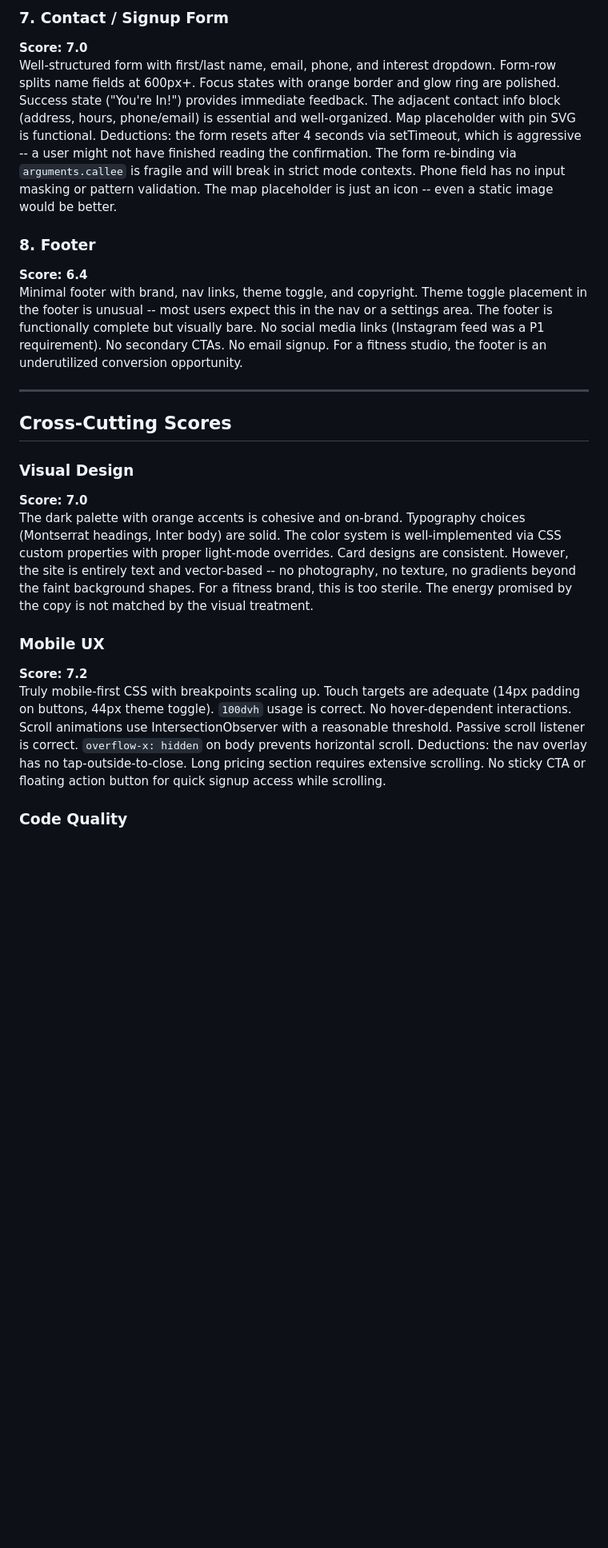
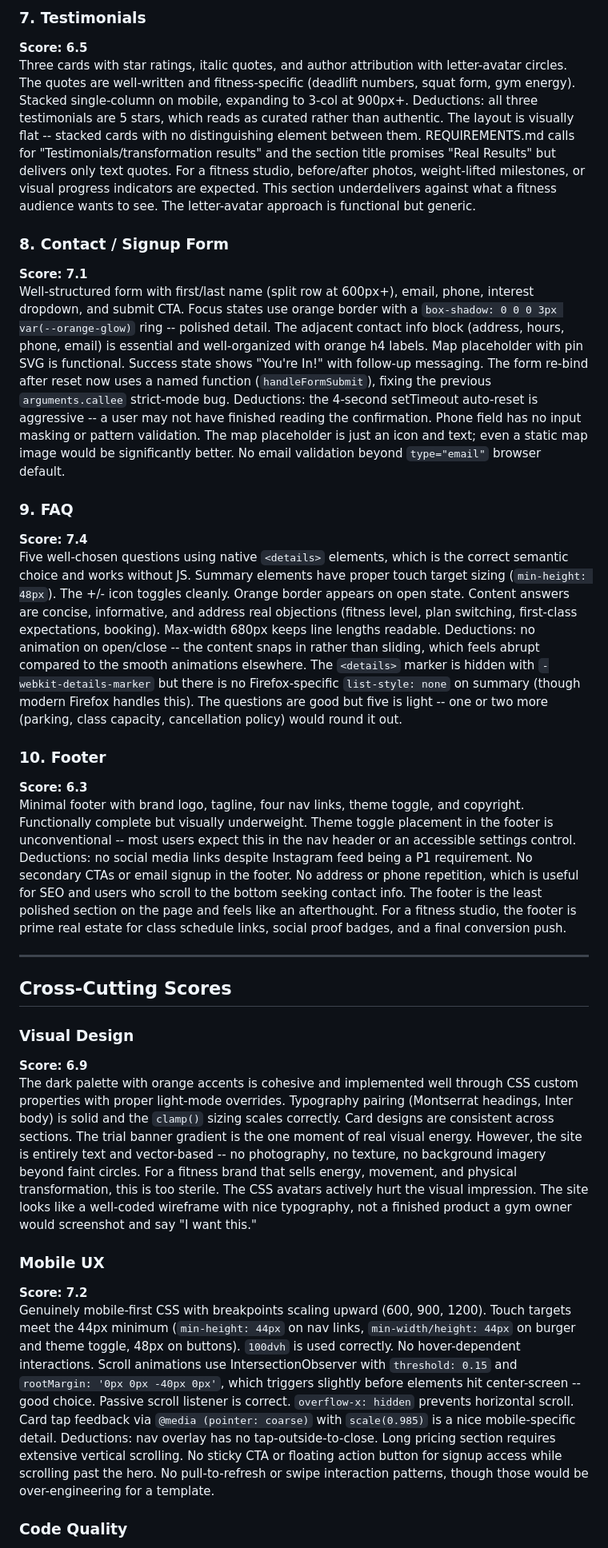
Before and after one commit to zed0minat0r/fitness-site, a Markdown page: AUDIT.md, the part around one of its changes. Shown at 80% size. Drawn GitHub-style; blank space fills up the shorter version.

```diff
--- a/AUDIT.md
+++ b/AUDIT.md
@@ -35,22 +35,30 @@ Three testimonial cards with star ratings, quotes, and author attribution. Lette
 
-### 7. Contact / Signup Form
-**Score: 7.0**
-Well-structured form with first/last name, email, phone, and interest dropdown. Form-row splits name fields at 600px+. Focus states with orange border and glow ring are polished. Success state ("You're In!") provides immediate feedback. The adjacent contact info block (address, hours, phone/email) is essential and well-organized. Map placeholder with pin SVG is functional. Deductions: the form resets after 4 seconds via setTimeout, which is aggressive -- a user might not have finished reading the confirmation. The form re-binding via `arguments.callee` is fragile and will break in strict mode contexts. Phone field has no input masking or pattern validation. The map placeholder is just an icon -- even a static image would be better.
+### 7. Testimonials
+**Score: 6.5**
+Three cards with star ratings, italic quotes, and author attribution with letter-avatar circles. The quotes are well-written and fitness-specific (deadlift numbers, squat form, gym energy). Stacked single-column on mobile, expanding to 3-col at 900px+. Deductions: all three testimonials are 5 stars, which reads as curated rather than authentic. The layout is visually flat -- stacked cards with no distinguishing element between them. REQUIREMENTS.md calls for "Testimonials/transformation results" and the section title promises "Real Results" but delivers only text quotes. For a fitness studio, before/after photos, weight-lifted milestones, or visual progress indicators are expected. This section underdelivers against what a fitness audience wants to see. The letter-avatar approach is functional but generic.
 
-### 8. Footer
-**Score: 6.4**
-Minimal footer with brand, nav links, theme toggle, and copyright. Theme toggle placement in the footer is unusual -- most users expect this in the nav or a settings area. The footer is functionally complete but visually bare. No social media links (Instagram feed was a P1 requirement). No secondary CTAs. No email signup. For a fitness studio, the footer is an underutilized conversion opportunity.
+### 8. Contact / Signup Form
+**Score: 7.1**
+Well-structured form with first/last name (split row at 600px+), email, phone, interest dropdown, and submit CTA. Focus states use orange border with a `box-shadow: 0 0 0 3px var(--orange-glow)` ring -- polished detail. The adjacent contact info block (address, hours, phone, email) is essential and well-organized with orange h4 labels. Map placeholder with pin SVG is functional. Success state shows "You're In!" with follow-up messaging. The form re-bind after reset now uses a named function (`handleFormSubmit`), fixing the previous `arguments.callee` strict-mode bug. Deductions: the 4-second setTimeout auto-reset is aggressive -- a user may not have finished reading the confirmation. Phone field has no input masking or pattern validation. The map placeholder is just an icon and text; even a static map image would be significantly better. No email validation beyond `type="email"` browser default.
+
+### 9. FAQ
+**Score: 7.4**
+Five well-chosen questions using native `<details>` elements, which is the correct semantic choice and works without JS. Summary elements have proper touch target sizing (`min-height: 48px`). The +/- icon toggles cleanly. Orange border appears on open state. Content answers are concise, informative, and address real objections (fitness level, plan switching, first-class expectations, booking). Max-width 680px keeps line lengths readable. Deductions: no animation on open/close -- the content snaps in rather than sliding, which feels abrupt compared to the smooth animations elsewhere. The `<details>` marker is hidden with `-webkit-details-marker` but there is no Firefox-specific `list-style: none` on summary (though modern Firefox handles this). The questions are good but five is light -- one or two more (parking, class capacity, cancellation policy) would round it out.
+
+### 10. Footer
+**Score: 6.3**
+Minimal footer with brand logo, tagline, four nav links, theme toggle, and copyright. Functionally complete but visually underweight. Theme toggle placement in the footer is unconventional -- most users expect this in the nav header or an accessible settings control. Deductions: no social media links despite Instagram feed being a P1 requirement. No secondary CTAs or email signup in the footer. No address or phone repetition, which is useful for SEO and users who scroll to the bottom seeking contact info. The footer is the least polished section on the page and feels like an afterthought. For a fitness studio, the footer is prime real estate for class schedule links, social proof badges, and a final conversion push.
 
 ---
 
 ## Cross-Cutting Scores
 
 ### Visual Design
-**Score: 7.0**
-The dark palette with orange accents is cohesive and on-brand. Typography choices (Montserrat headings, Inter body) are solid. The color system is well-implemented via CSS custom properties with proper light-mode overrides. Card designs are consistent. However, the site is entirely text and vector-based -- no photography, no texture, no gradients beyond the faint background shapes. For a fitness brand, this is too sterile. The energy promised by the copy is not matched by the visual treatment.
+**Score: 6.9**
+The dark palette with orange accents is cohesive and implemented well through CSS custom properties with proper light-mode overrides. Typography pairing (Montserrat headings, Inter body) is solid and the `clamp()` sizing scales correctly. Card designs are consistent across sections. The trial banner gradient is the one moment of real visual energy. However, the site is entirely text and vector-based -- no photography, no texture, no background imagery beyond faint circles. For a fitness brand that sells energy, movement, and physical transformation, this is too sterile. The CSS avatars actively hurt the visual impression. The site looks like a well-coded wireframe with nice typography, not a finished product a gym owner would screenshot and say "I want this."
 
 ### Mobile UX
 **Score: 7.2**
-Truly mobile-first CSS with breakpoints scaling up. Touch targets are adequate (14px padding on buttons, 44px theme toggle). `100dvh` usage is correct. No hover-dependent interactions. Scroll animations use IntersectionObserver with a reasonable threshold. Passive scroll listener is correct. `overflow-x: hidden` on body prevents horizontal scroll. Deductions: the nav overlay has no tap-outside-to-close. Long pricing section requires extensive scrolling. No sticky CTA or floating action button for quick signup access while scrolling.
+Genuinely mobile-first CSS with breakpoints scaling upward (600, 900, 1200). Touch targets meet the 44px minimum (`min-height: 44px` on nav links, `min-width/height: 44px` on burger and theme toggle, 48px on buttons). `100dvh` is used correctly. No hover-dependent interactions. Scroll animations use IntersectionObserver with `threshold: 0.15` and `rootMargin: '0px 0px -40px 0px'`, which triggers slightly before elements hit center-screen -- good choice. Passive scroll listener is correct. `overflow-x: hidden` prevents horizontal scroll. Card tap feedback via `@media (pointer: coarse)` with `scale(0.985)` is a nice mobile-specific detail. Deductions: nav overlay has no tap-outside-to-close. Long pricing section requires extensive vertical scrolling. No sticky CTA or floating action button for signup access while scrolling past the hero. No pull-to-refresh or swipe interaction patterns, though those would be over-engineering for a template.
 
 ### Code Quality
```
Also changed, not shown: other parts of AUDIT.md (+25 -23 lines).
